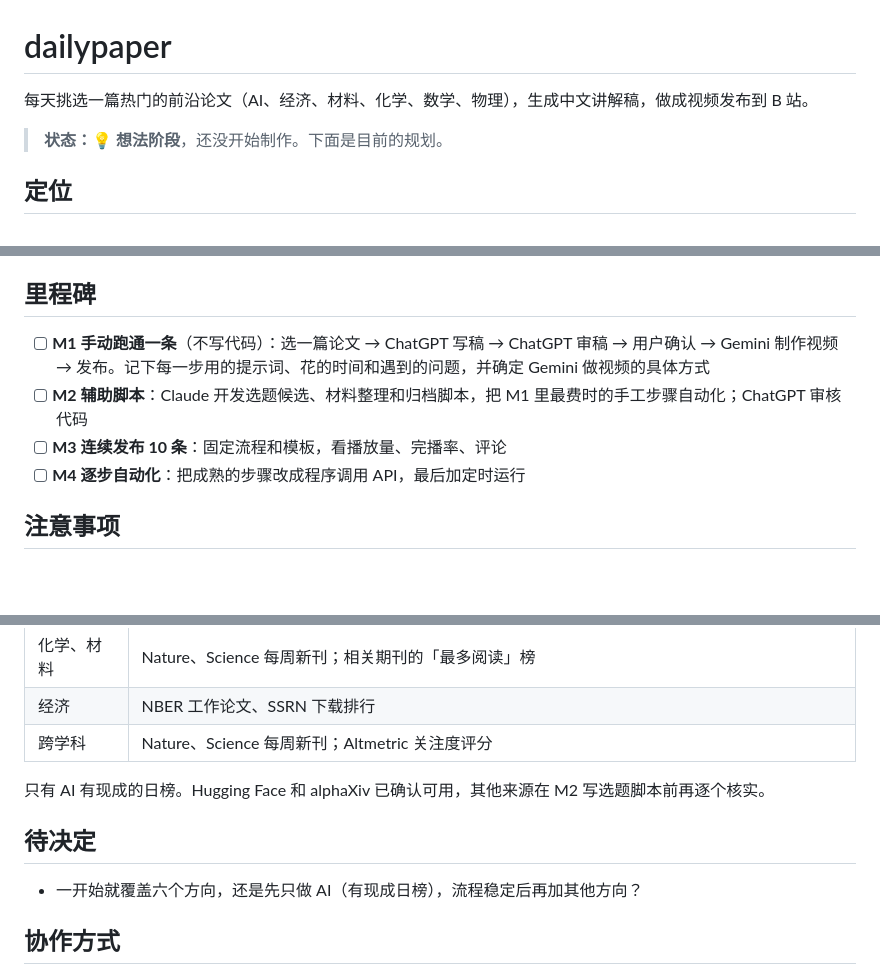
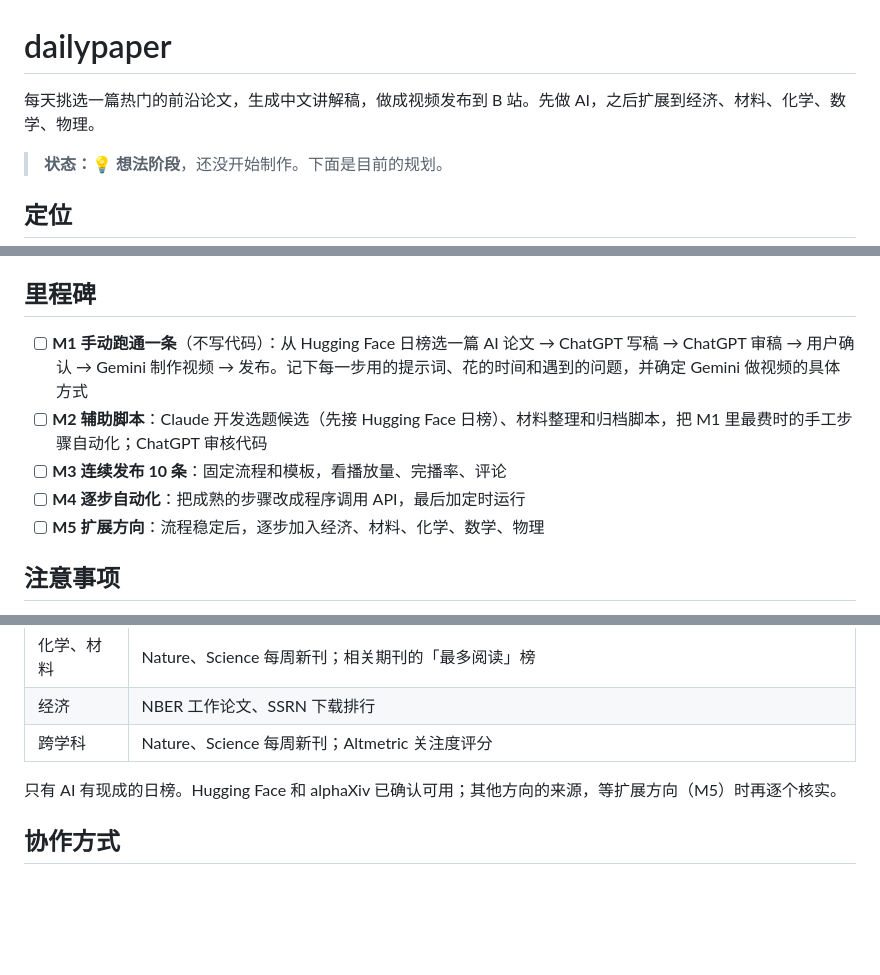
Before and after one commit to MontagneMount/dailypaper, a Markdown page: README.md, 3 parts joined by grey strips. GitHub-like rendering; blank space fills up the shorter version.

```diff
--- a/README.md
+++ b/README.md
@@ -1,6 +1,6 @@
 # dailypaper
 
-每天挑选一篇热门的前沿论文（AI、经济、材料、化学、数学、物理），生成中文讲解稿，做成视频发布到 B 站。
+每天挑选一篇热门的前沿论文，生成中文讲解稿，做成视频发布到 B 站。先做 AI，之后扩展到经济、材料、化学、数学、物理。
 
 > **状态：💡 想法阶段**，还没开始制作。下面是目前的规划。
 
@@ -37,10 +37,11 @@ M1 阶段还没有脚本，②和⑦先手动完成。
 
 ## 里程碑
 
-- [ ] **M1 手动跑通一条**（不写代码）：选一篇论文 → ChatGPT 写稿 → ChatGPT 审稿 → 用户确认 → Gemini 制作视频 → 发布。记下每一步用的提示词、花的时间和遇到的问题，并确定 Gemini 做视频的具体方式
-- [ ] **M2 辅助脚本**：Claude 开发选题候选、材料整理和归档脚本，把 M1 里最费时的手工步骤自动化；ChatGPT 审核代码
+- [ ] **M1 手动跑通一条**（不写代码）：从 Hugging Face 日榜选一篇 AI 论文 → ChatGPT 写稿 → ChatGPT 审稿 → 用户确认 → Gemini 制作视频 → 发布。记下每一步用的提示词、花的时间和遇到的问题，并确定 Gemini 做视频的具体方式
+- [ ] **M2 辅助脚本**：Claude 开发选题候选（先接 Hugging Face 日榜）、材料整理和归档脚本，把 M1 里最费时的手工步骤自动化；ChatGPT 审核代码
 - [ ] **M3 连续发布 10 条**：固定流程和模板，看播放量、完播率、评论
 - [ ] **M4 逐步自动化**：把成熟的步骤改成程序调用 API，最后加定时运行
+- [ ] **M5 扩展方向**：流程稳定后，逐步加入经济、材料、化学、数学、物理
 
 ## 注意事项
 
@@ -69,11 +70,7 @@ M1 阶段还没有脚本，②和⑦先手动完成。
 | 经济 | NBER 工作论文、SSRN 下载排行 |
 | 跨学科 | Nature、Science 每周新刊；Altmetric 关注度评分 |
 
-只有 AI 有现成的日榜。Hugging Face 和 alphaXiv 已确认可用，其他来源在 M2 写选题脚本前再逐个核实。
-
-## 待决定
-
-- 一开始就覆盖六个方向，还是先只做 AI（有现成日榜），流程稳定后再加其他方向？
+只有 AI 有现成的日榜。Hugging Face 和 alphaXiv 已确认可用；其他方向的来源，等扩展方向（M5）时再逐个核实。
 
 ## 协作方式
 
```
Also changed, not shown: other parts of README.md (+1 -1 lines), AGENTS.md (+3 -2 lines), WORKLOG.md (+27 -3 lines).
